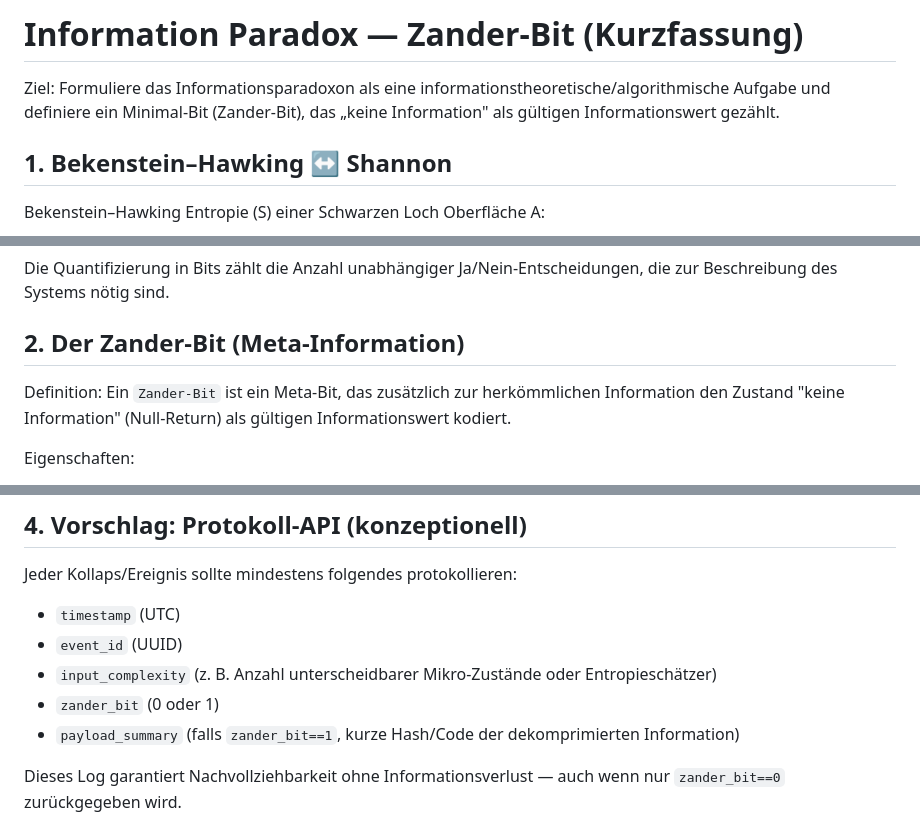
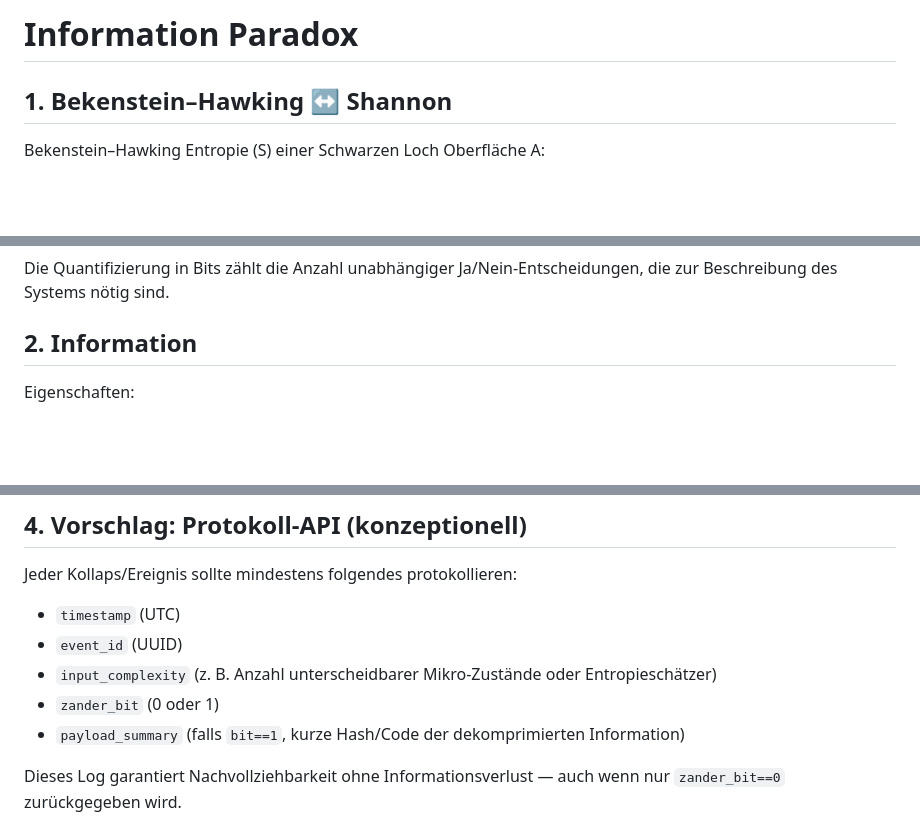
Before and after one commit to Observer-0/Quantum-Fruits, a Markdown page: docs/information_paradox.md, 3 parts joined by grey strips. Rendered like a GitHub page; blank space fills up the shorter version.

Commit message:
Quantum Relativism

```diff
--- a/docs/information_paradox.md
+++ b/docs/information_paradox.md
@@ -1,6 +1,5 @@
-# Information Paradox — Zander‑Bit (Kurzfassung)
+# Information Paradox
 
-Ziel: Formuliere das Informationsparadoxon als eine informationstheoretische/algorithmische Aufgabe und definiere ein Minimal‑Bit (Zander‑Bit), das „keine Information" als gültigen Informationswert gezählt.
 
 ## 1. Bekenstein–Hawking ↔ Shannon
 
@@ -18,9 +17,8 @@ $$
 
 Die Quantifizierung in Bits zählt die Anzahl unabhängiger Ja/Nein‑Entscheidungen, die zur Beschreibung des Systems nötig sind.
 
-## 2. Der Zander‑Bit (Meta‑Information)
+## 2. Information
 
-Definition: Ein `Zander‑Bit` ist ein Meta‑Bit, das zusätzlich zur herkömmlichen Information den Zustand "keine Information" (Null‑Return) als gültigen Informationswert kodiert.
 
 Eigenschaften:
 - Wertebereich: {0,1} — 1 bedeutet "Information vorhanden / Signal", 0 bedeutet "kein Signal / Null‑Return".
@@ -45,7 +43,7 @@ Jeder Kollaps/Ereignis sollte mindestens folgendes protokollieren:
 - `event_id` (UUID)
 - `input_complexity` (z. B. Anzahl unterscheidbarer Mikro‑Zustände oder Entropieschätzer)
 - `zander_bit` (0 oder 1)
-- `payload_summary` (falls `zander_bit==1`, kurze Hash/Code der dekomprimierten Information)
+- `payload_summary` (falls `bit==1`, kurze Hash/Code der dekomprimierten Information)
 
 Dieses Log garantiert Nachvollziehbarkeit ohne Informationsverlust — auch wenn nur `zander_bit==0` zurückgegeben wird.
 
```
